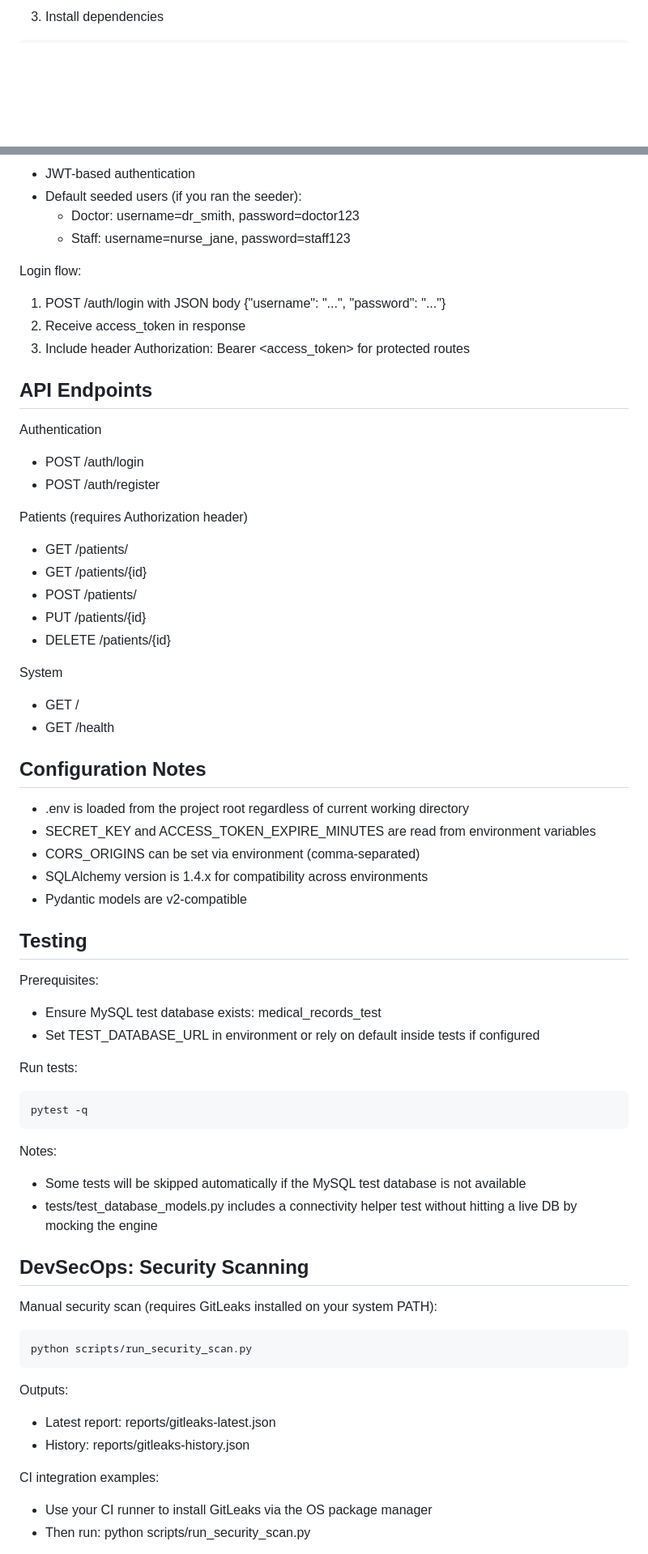
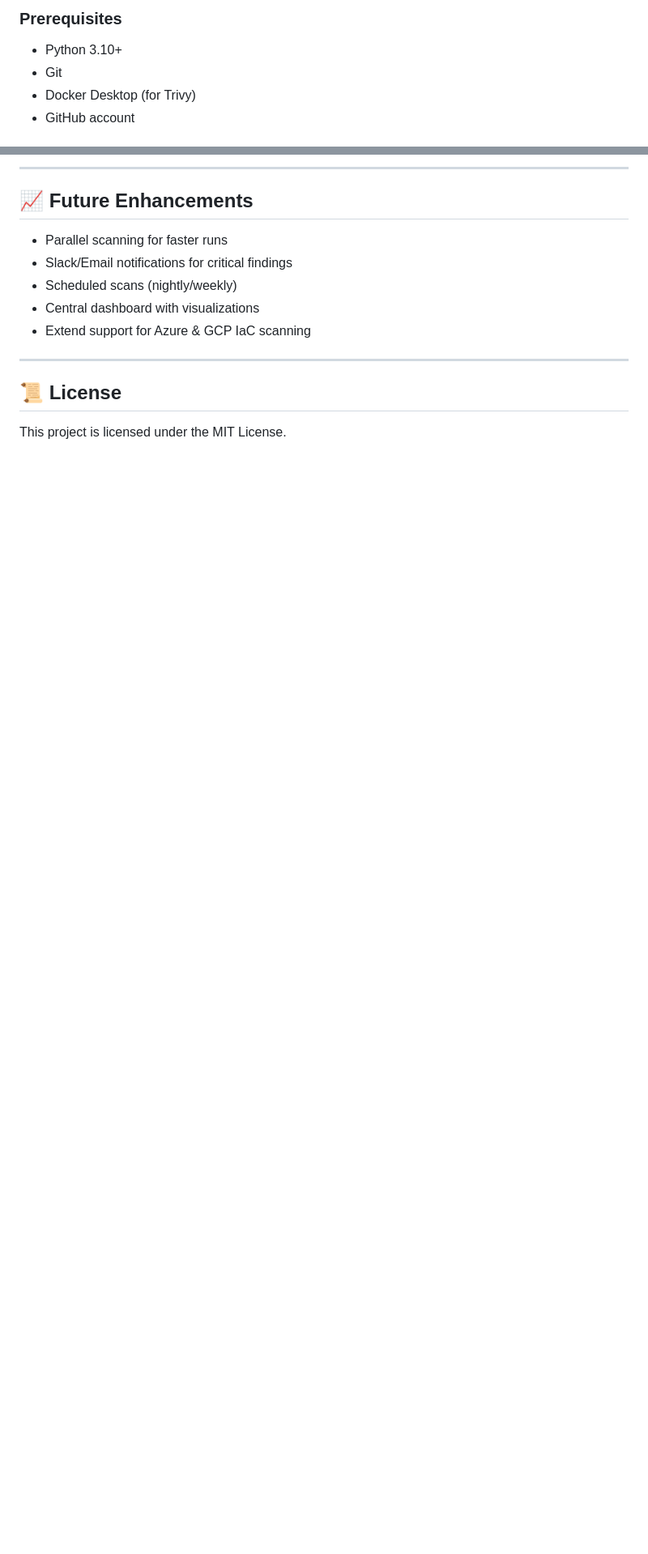
Before and after one commit to Ayush-shaw27/CI-CD-DevOps, a Markdown page: README.md, 2 parts joined by grey strips. Shown at 81% size. Drawn GitHub-style; blank space fills up the shorter version.

````diff
--- a/README.md
+++ b/README.md
@@ -59,3 +81,7 @@ source venv/bin/activate
 
-3) Install dependencies
+### Prerequisites
+- Python 3.10+
+- Git
+- Docker Desktop (for Trivy)
+- GitHub account
 
@@ -126,68 +191,16 @@ API documentation:
 
-- JWT-based authentication
-- Default seeded users (if you ran the seeder):
-  - Doctor: username=dr_smith, password=doctor123
-  - Staff: username=nurse_jane, password=staff123
+---
 
-Login flow:
-1) POST /auth/login with JSON body {"username": "...", "password": "..."}
-2) Receive access_token in response
-3) Include header Authorization: Bearer <access_token> for protected routes
+## 📈 Future Enhancements
 
-## API Endpoints
+- Parallel scanning for faster runs
+- Slack/Email notifications for critical findings
+- Scheduled scans (nightly/weekly)
+- Central dashboard with visualizations
+- Extend support for Azure & GCP IaC scanning
 
-Authentication
-- POST /auth/login
-- POST /auth/register
+---
 
-Patients (requires Authorization header)
-- GET /patients/
-- GET /patients/{id}
-- POST /patients/
-- PUT /patients/{id}
-- DELETE /patients/{id}
+## 📜 License
+This project is licensed under the MIT License.
 
-System
-- GET /
-- GET /health
-
-## Configuration Notes
-
-- .env is loaded from the project root regardless of current working directory
-- SECRET_KEY and ACCESS_TOKEN_EXPIRE_MINUTES are read from environment variables
-- CORS_ORIGINS can be set via environment (comma-separated)
-- SQLAlchemy version is 1.4.x for compatibility across environments
-- Pydantic models are v2-compatible
-
-## Testing
-
-Prerequisites:
-- Ensure MySQL test database exists: medical_records_test
-- Set TEST_DATABASE_URL in environment or rely on default inside tests if configured
-
-Run tests:
-
-```
-pytest -q
-```
-
-Notes:
-- Some tests will be skipped automatically if the MySQL test database is not available
-- tests/test_database_models.py includes a connectivity helper test without hitting a live DB by mocking the engine
-
-## DevSecOps: Security Scanning
-
-Manual security scan (requires GitLeaks installed on your system PATH):
-
-```
-python scripts/run_security_scan.py
-```
-
-Outputs:
-- Latest report: reports/gitleaks-latest.json
-- History: reports/gitleaks-history.json
-
-CI integration examples:
-- Use your CI runner to install GitLeaks via the OS package manager
-- Then run: python scripts/run_security_scan.py
-
````
Also changed, not shown: other parts of README.md (+152 -146 lines).
